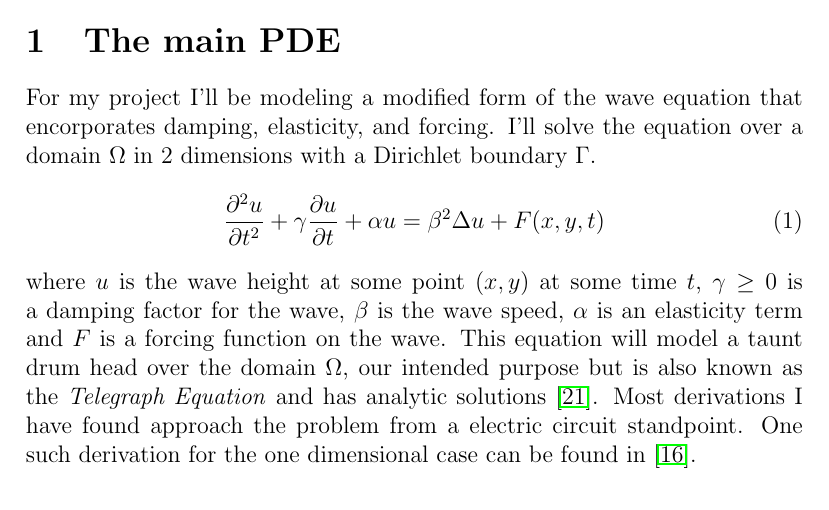
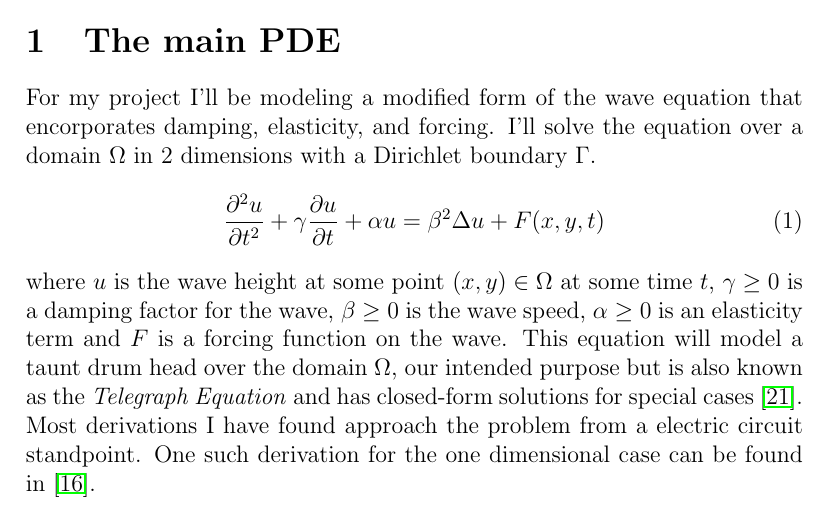
Before and after one commit to chipbell4/math_6640_project, a LaTeX paper (paper/main.tex): part of page 1 of 11, cut so that both start at the same text. Compiled offline with pdfLaTeX.

Commit message:
Adding a little better description on the telegraph equation

```diff
--- a/paper/main.tex
+++ b/paper/main.tex
@@ -37,10 +37,11 @@ forcing. I'll solve the equation over a domain $\Omega$ in 2 dimensions with a D
 =
 \beta^2 \laplacian{u} + F(x,y,t)
 \end{equation}
-where $u$ is the wave height at some point $(x,y)$ at some time $t$, $\gamma \ge 0$ is a damping factor for the wave,
-$\beta$ is the wave speed, $\alpha$ is an elasticity term and $F$ is a forcing function on the wave. This equation
+where $u$ is the wave height at some point $(x,y) \in \Omega$ at some time $t$, $\gamma \ge 0$ is a damping factor for the wave,
+$\beta \ge 0$ is the wave speed, $\alpha \ge 0$ is an elasticity term and $F$ is a forcing function on the wave. This equation
 will model a taunt drum head over the domain $\Omega$, our intended purpose but is also known as the
-\emph{Telegraph Equation} and has analytic solutions \cite{pde_solution}. Most derivations I have found approach
+\emph{Telegraph Equation} and has closed-form solutions for special cases \cite{pde_solution}. Most derivations I have found
+approach
 the problem from a electric circuit standpoint. One such derivation for the one dimensional case can be found in
 \cite{pde_derivation}.
 
```
